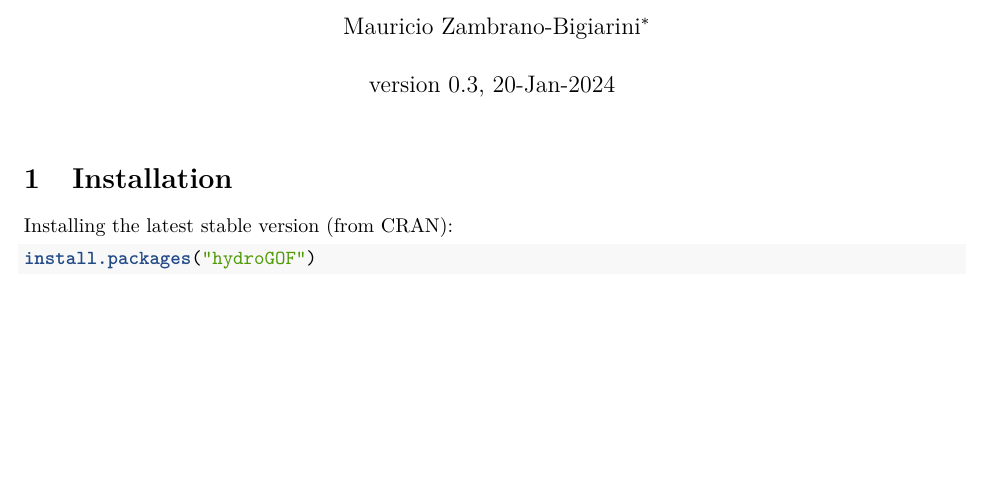
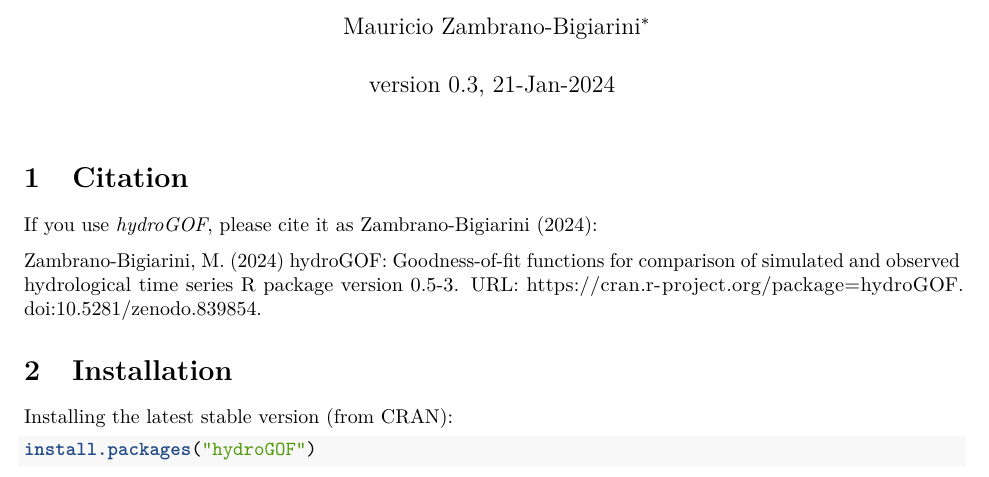
Before and after one commit to hzambran/hydroGOF, an R Markdown document (vignettes/hydroGOF_Vignette.Rmd): part of page 1 of 18, cut so that both start at the same text, the shorter picture padded with empty space. The pictures show the output file vignettes/hydroGOF_Vignette.pdf that the author committed with the source.

Commit message:
added citation to the vignette

````diff
--- a/vignettes/hydroGOF_Vignette.Rmd
+++ b/vignettes/hydroGOF_Vignette.Rmd
@@ -19,6 +19,12 @@ vignette: |
 ```{r setup, include = FALSE}
 knitr::opts_chunk$set(echo = TRUE)
 ```
+
+# Citation
+
+If you use *[hydroGOF](https://cran.r-project.org/package=hydroGOF)*, please cite it as Zambrano-Bigiarini (2024):
+
+Zambrano-Bigiarini, M. (2024) hydroGOF: Goodness-of-fit functions for comparison of simulated and observed hydrological time series R package version 0.5-3. URL: https://cran.r-project.org/package=hydroGOF. doi:10.5281/zenodo.839854.
 
 
 # Installation
````
Also changed, not shown: vignettes/hydroGOF_Vignette.pdf, vignettes/hydroGOF_Vignette.Rmd (2 more changed lines).
